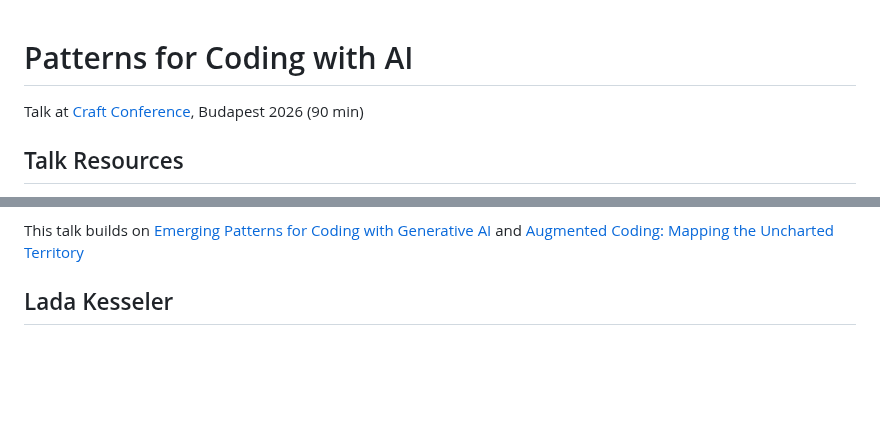
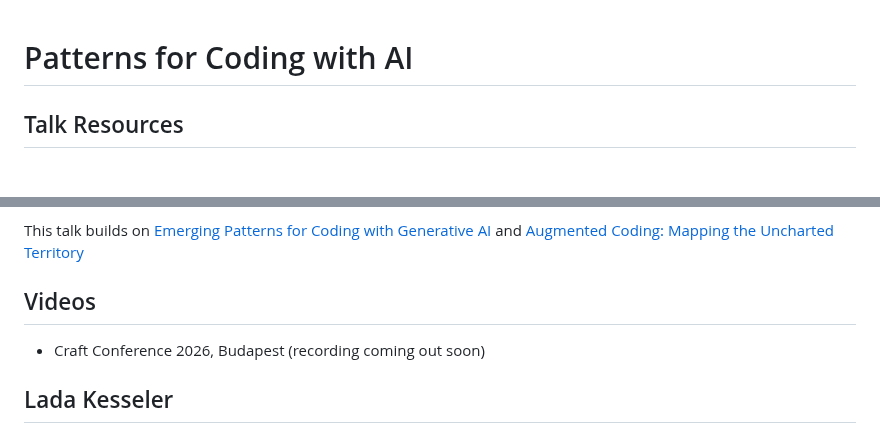
Before and after one commit to lexler/Talks, a Markdown page: patterns_for_coding_with_ai.md, 2 parts joined by grey strips. Drawn GitHub-style; blank space fills up the shorter version.

```diff
--- a/patterns_for_coding_with_ai.md
+++ b/patterns_for_coding_with_ai.md
@@ -1,6 +1,4 @@
 # Patterns for Coding with AI
-
-Talk at [Craft Conference](https://craft-conf.com/), Budapest 2026 (90 min)
 
 ## Talk Resources
 * [Slides](https://raw.githubusercontent.com/lexler/Talks/main/Slides/Craft%202026%20Patterns%20for%20AI.pptx)
@@ -16,6 +14,9 @@ Talk at [Craft Conference](https://craft-conf.com/), Budapest 2026 (90 min)
 * Elisabeth Hendrickson [chatGPT](https://www.youtube.com/watch?v=ky37oCoyUdI)
 
 This talk builds on [Emerging Patterns for Coding with Generative AI](augmented_coding_patterns_masterclass.md) and [Augmented Coding: Mapping the Uncharted Territory](augmented_coding_patterns.md)
+
+## Videos
+* Craft Conference 2026, Budapest (recording coming out soon)
 
 ## Lada Kesseler<!-- include: lada.md -->
 
```
Also changed, not shown: other parts of patterns_for_coding_with_ai.md (+0 -2 lines), qrcodes/qr-craft-patterns-for-coding-with-ai.png (added).
